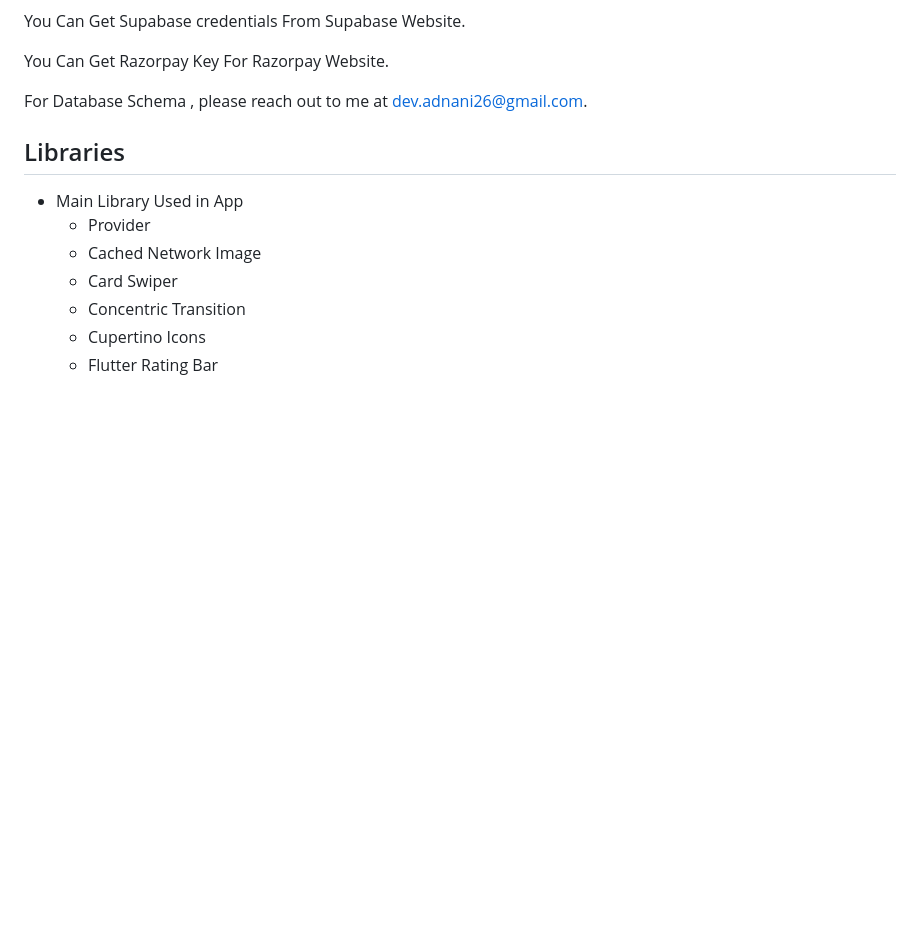
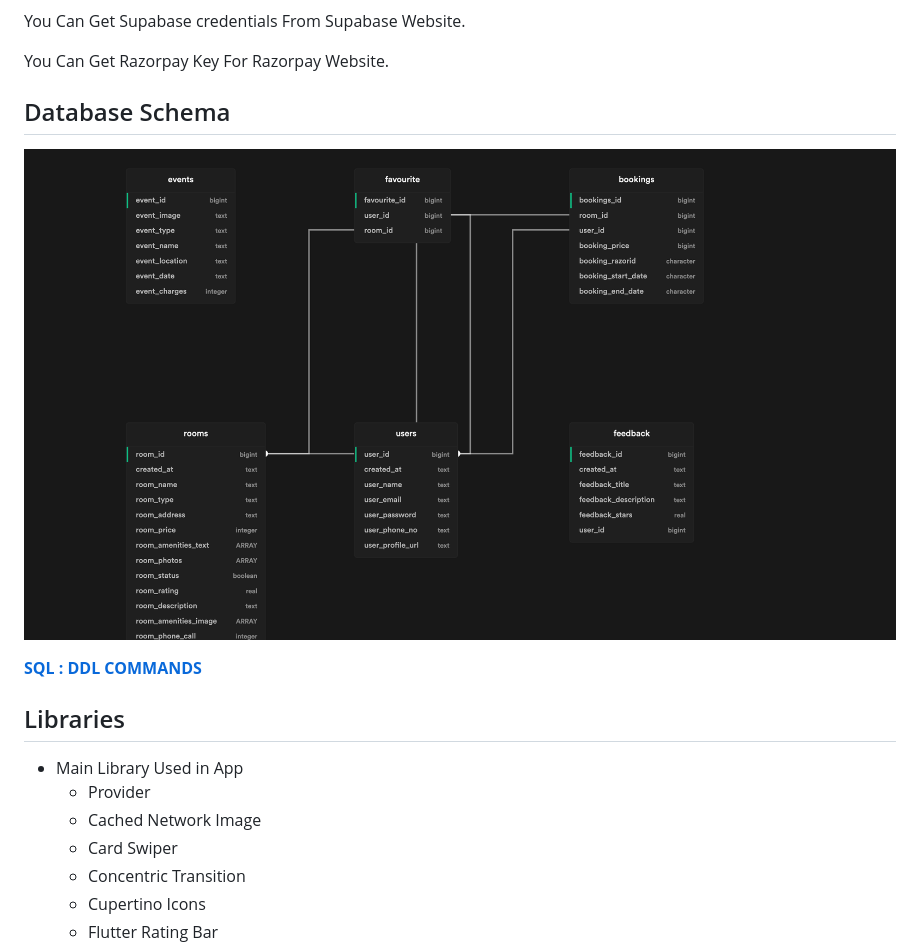
Before and after one commit to Dev-Adnani/MetRoom-Flutter, a Markdown page: README.md, the part around the change. Drawn GitHub-style; blank space fills up the shorter version.

```diff
--- a/README.md
+++ b/README.md
@@ -58,7 +58,13 @@ You Can Get Supabase credentials From Supabase Website.
 
 You Can Get Razorpay Key For Razorpay Website.
 
-For Database Schema , please reach out to me at dev.adnani26@gmail.com.
+## Database Schema
+
+<p align="center">
+  <img src="https://github.com/Dev-Adnani/MetRoom-Flutter/blob/main/screenshots/db_schema.png" />
+</p>
+
+[**SQL : DDL COMMANDS**](https://github.com/Dev-Adnani/MetRoom-Flutter/blob/main/db_create.sql)
 
 ## Libraries
 
```
